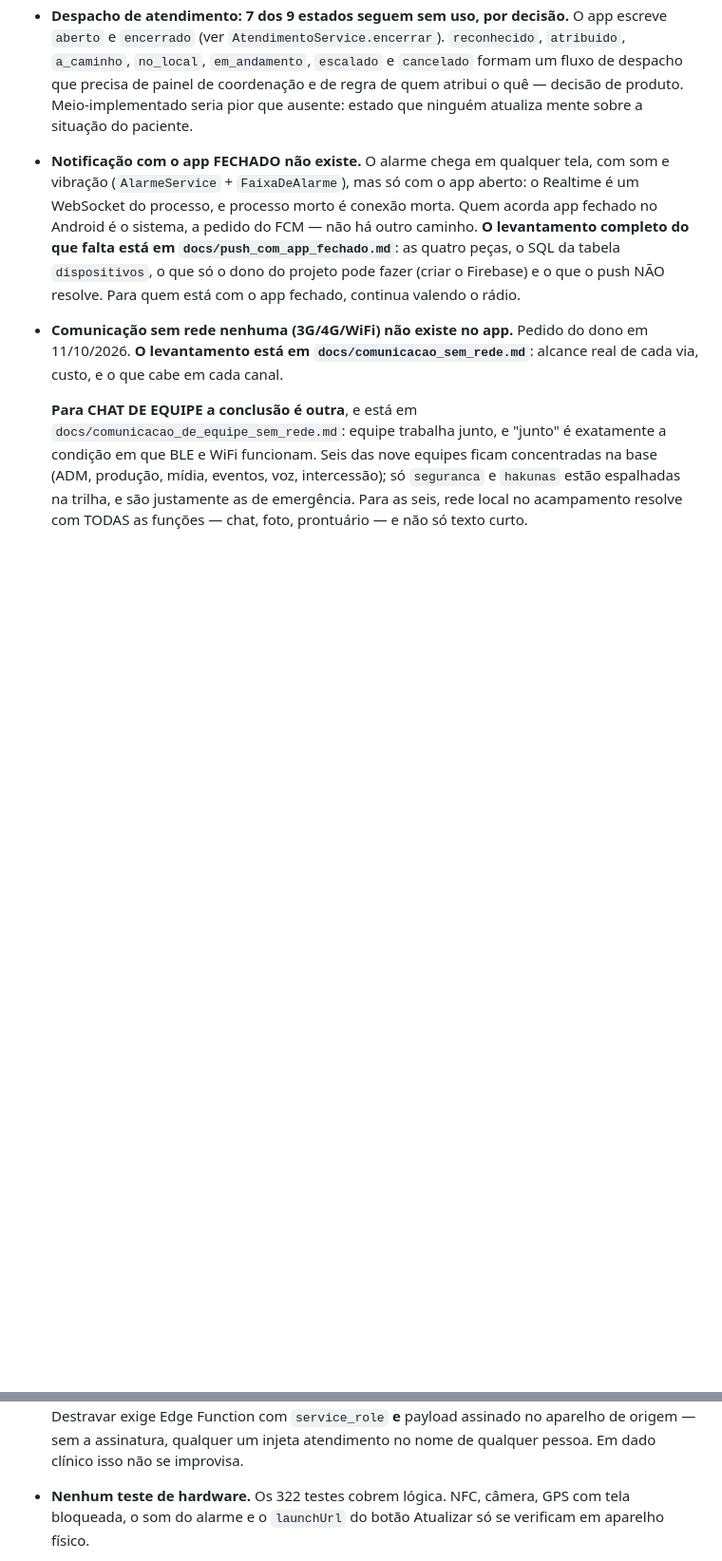
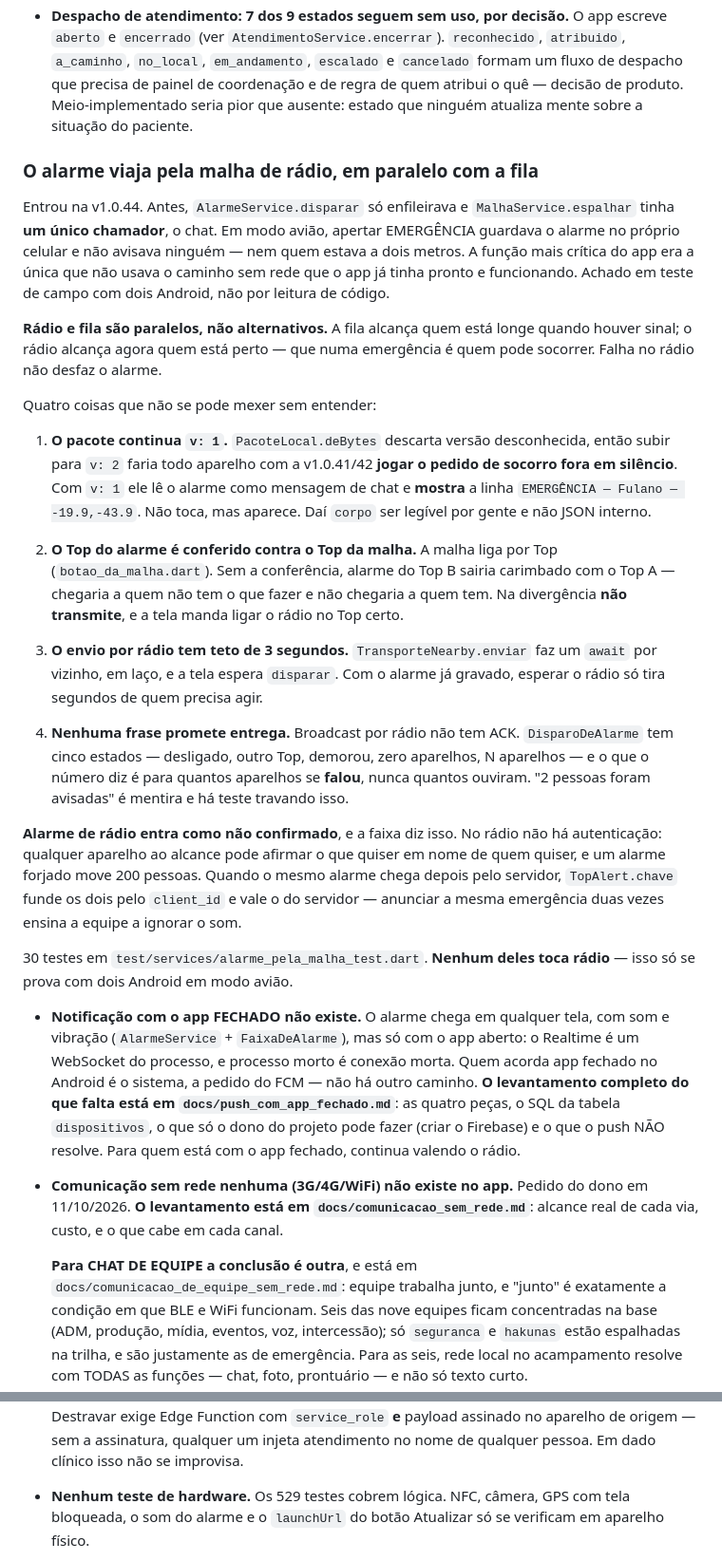
Before and after one commit to ebarroso12/hakuna3colinas, a Markdown page: CLAUDE.md, 2 parts joined by grey strips. Shown at 95% size. Rendered like a GitHub page; blank space fills up the shorter version.

```diff
--- a/CLAUDE.md
+++ b/CLAUDE.md
@@ -837,6 +878,57 @@ validando uma configuração que não existe mais.
   painel de coordenação e de regra de quem atribui o quê — decisão de
   produto. Meio-implementado seria pior que ausente: estado que ninguém
   atualiza mente sobre a situação do paciente.
+### O alarme viaja pela malha de rádio, em paralelo com a fila
+
+Entrou na v1.0.44. Antes, `AlarmeService.disparar` só enfileirava e
+`MalhaService.espalhar` tinha **um único chamador**, o chat. Em modo
+avião, apertar EMERGÊNCIA guardava o alarme no próprio celular e não
+avisava ninguém — nem quem estava a dois metros. A função mais crítica
+do app era a única que não usava o caminho sem rede que o app já tinha
+pronto e funcionando. Achado em teste de campo com dois Android, não por
+leitura de código.
+
+**Rádio e fila são paralelos, não alternativos.** A fila alcança quem
+está longe quando houver sinal; o rádio alcança agora quem está perto —
+que numa emergência é quem pode socorrer. Falha no rádio não desfaz o
+alarme.
+
+Quatro coisas que não se pode mexer sem entender:
+
+1. **O pacote continua `v: 1`.** `PacoteLocal.deBytes` descarta versão
+   desconhecida, então subir para `v: 2` faria todo aparelho com a
+   v1.0.41/42 **jogar o pedido de socorro fora em silêncio**. Com `v: 1`
+   ele lê o alarme como mensagem de chat e **mostra** a linha
+   `EMERGÊNCIA — Fulano — -19.9,-43.9`. Não toca, mas aparece. Daí
+   `corpo` ser legível por gente e não JSON interno.
+
+2. **O Top do alarme é conferido contra o Top da malha.** A malha liga
+   por Top (`botao_da_malha.dart`). Sem a conferência, alarme do Top B
+   sairia carimbado com o Top A — chegaria a quem não tem o que fazer e
+   não chegaria a quem tem. Na divergência **não transmite**, e a tela
+   manda ligar o rádio no Top certo.
+
+3. **O envio por rádio tem teto de 3 segundos.** `TransporteNearby.enviar`
+   faz um `await` por vizinho, em laço, e a tela espera `disparar`. Com o
+   alarme já gravado, esperar o rádio só tira segundos de quem precisa
+   agir.
+
+4. **Nenhuma frase promete entrega.** Broadcast por rádio não tem ACK.
+   `DisparoDeAlarme` tem cinco estados — desligado, outro Top, demorou,
+   zero aparelhos, N aparelhos — e o que o número diz é para quantos
+   aparelhos se **falou**, nunca quantos ouviram. "2 pessoas foram
+   avisadas" é mentira e há teste travando isso.
+
+**Alarme de rádio entra como não confirmado**, e a faixa diz isso. No
+rádio não há autenticação: qualquer aparelho ao alcance pode afirmar o
+que quiser em nome de quem quiser, e um alarme forjado move 200 pessoas.
+Quando o mesmo alarme chega depois pelo servidor, `TopAlert.chave` funde
+os dois pelo `client_id` e vale o do servidor — anunciar a mesma
+emergência duas vezes ensina a equipe a ignorar o som.
+
+30 testes em `test/services/alarme_pela_malha_test.dart`. **Nenhum deles
+toca rádio** — isso só se prova com dois Android em modo avião.
+
 - **Notificação com o app FECHADO não existe.** O alarme chega em
   qualquer tela, com som e vibração (`AlarmeService` + `FaixaDeAlarme`),
   mas só com o app aberto: o Realtime é um WebSocket do processo, e
@@ -895,7 +987,7 @@ validando uma configuração que não existe mais.
   payload assinado no aparelho de origem — sem a assinatura, qualquer um
   injeta atendimento no nome de qualquer pessoa. Em dado clínico isso não
   se improvisa.
-- **Nenhum teste de hardware.** Os 322 testes cobrem lógica. NFC, câmera,
+- **Nenhum teste de hardware.** Os 529 testes cobrem lógica. NFC, câmera,
   GPS com tela bloqueada, o som do alarme e o `launchUrl` do botão
   Atualizar só se verificam em aparelho físico.
 - **`occurred_at` em `audit_log` não tem backfill.** As linhas antigas (não
```
Also changed, not shown: other parts of CLAUDE.md (+41 -0 lines).
